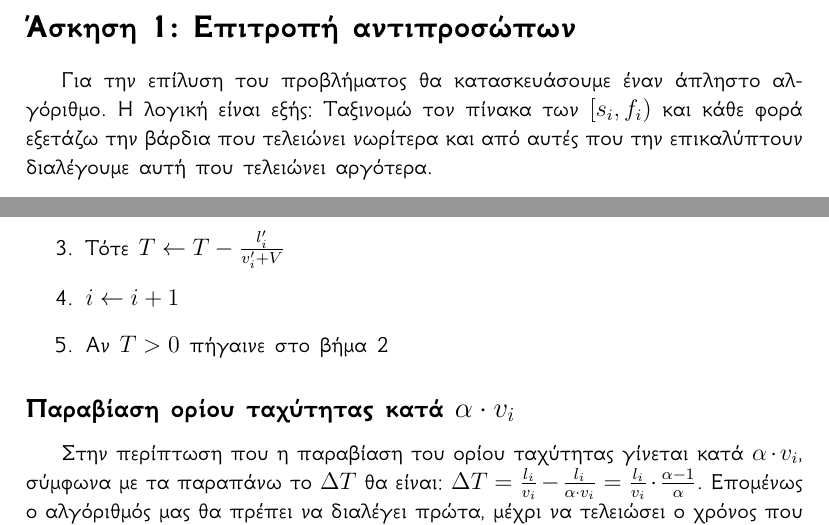
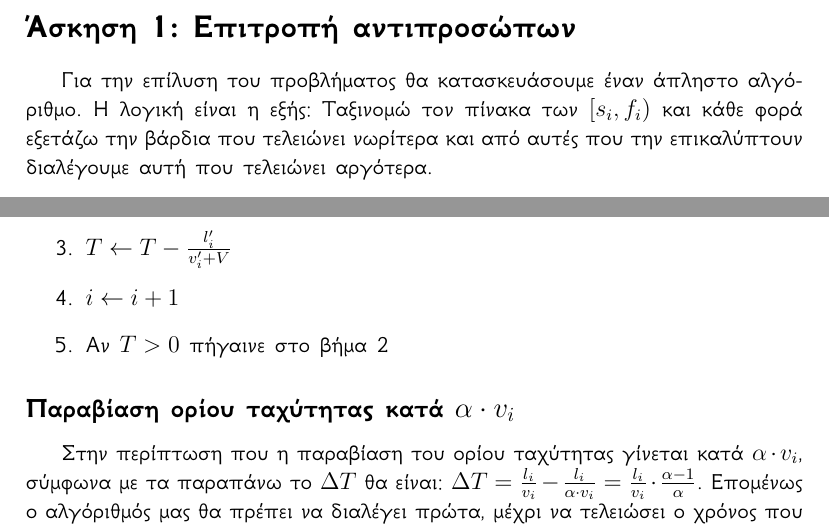
Before and after one commit to johngian/Algorithms-and-Complexity, a LaTeX problem sheet (Assignment 2/Algo2.tex): two parts of pages 2 and 3 of 5, joined at a grey line, cut so that both start at the same text. Compiled offline with XeLaTeX.

Commit message:
Minor fixes

```diff
--- a/Assignment 2/Algo2.tex
+++ b/Assignment 2/Algo2.tex
@@ -23,5 +23,5 @@
 \maketitle
 
 \section*{Άσκηση 1: Επιτροπή αντιπροσώπων}
-Για την επίλυση του προβλήματος θα κατασκευάσουμε έναν άπληστο αλγόριθμο. Η λογική είναι εξής: Ταξινομώ τον πίνακα των $[s_i,f_i)$ και κάθε φορά εξετάζω την βάρδια που τελειώνει νωρίτερα και από αυτές που την επικαλύπτουν διαλέγουμε αυτή που τελειώνει αργότερα.
+Για την επίλυση του προβλήματος θα κατασκευάσουμε έναν άπληστο αλγόριθμο. Η λογική είναι η εξής: Ταξινομώ τον πίνακα των $[s_i,f_i)$ και κάθε φορά εξετάζω την βάρδια που τελειώνει νωρίτερα και από αυτές που την επικαλύπτουν διαλέγουμε αυτή που τελειώνει αργότερα.
 \subsubsection*{Απόδειξη βελτιστότητας: Επιχείρημα ανταλλαγής}
@@ -40,7 +40,7 @@ $\Delta T = \frac{l_i}{v_i} - \frac{l_i}{v_i+V} = V \cdot \frac{l_i}{v_i} \cdot
 \begin{enumerate}
  \item $i=0$
  \item Όσο είναι εφικτό εξάντλησε χρονικά το διάστημα με ταχύτητα $v'_i$
- \item Τότε $T \gets T-\frac{l'_i}{v'_i+V}$
+ \item $T \gets T-\frac{l'_i}{v'_i+V}$
  \item $i \gets i+1$
  \item Αν $T>0$ πήγαινε στο βήμα 2
 \end{enumerate}
```
Also changed, not shown: Assignment 2/Algo2.pdf, Assignment 2/Algo2.tex (2 more changed lines).
